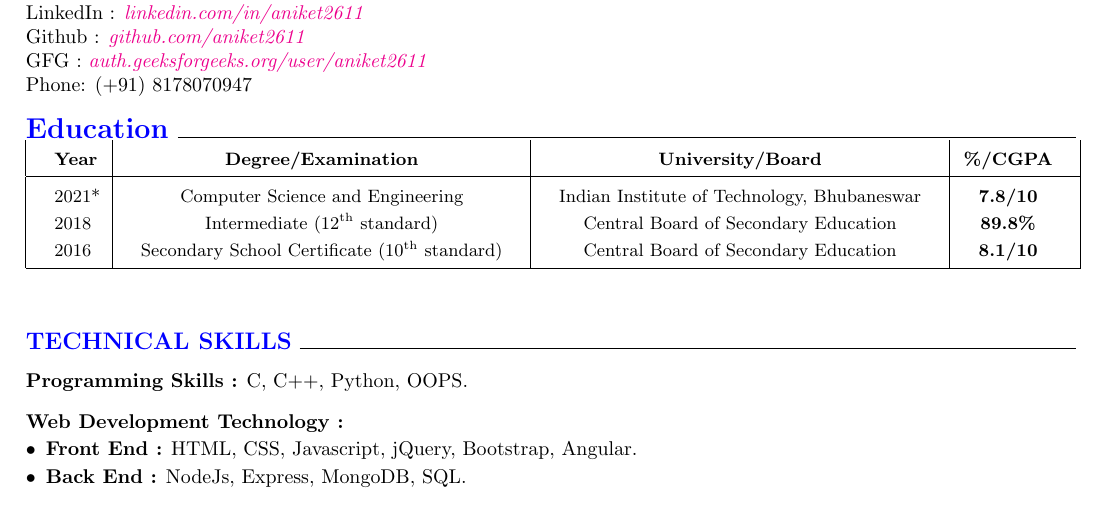
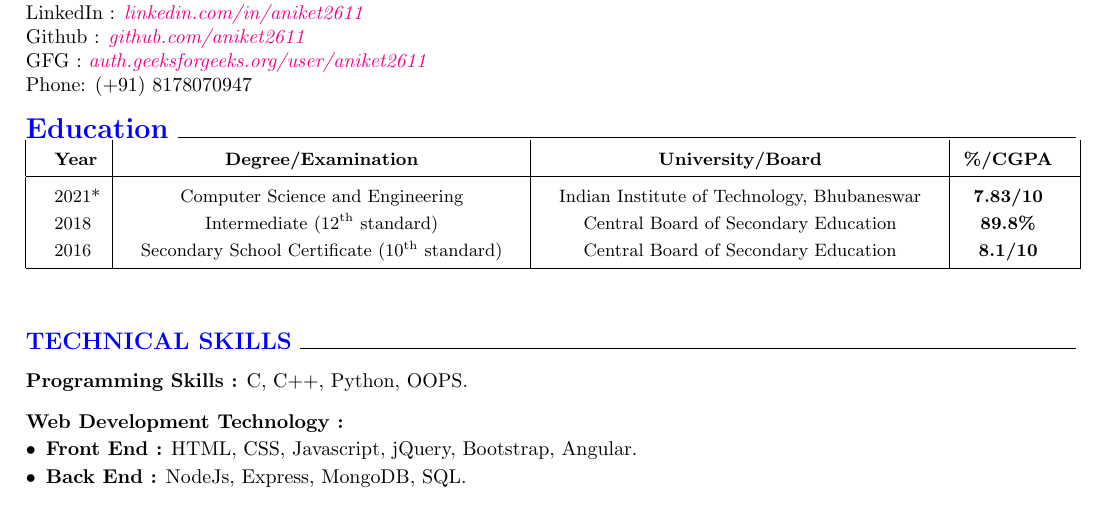
Before and after one commit to aniket2611/Resume, a LaTeX CV (resume.tex): part of page 1 of 2, cut so that both start at the same text. Compiled offline with pdfLaTeX.

Commit message:
update cgpa

```diff
--- a/resume.tex
+++ b/resume.tex
@@ -71,7 +71,7 @@
   \small {\bf Year} & \small {\bf Degree/Examination} & \small {\bf University/Board} & \small {\bf \%/CGPA} \\
 	\hline
 	\vspace{-1.5mm}
-  \small 2021* & \small Computer Science and Engineering & \small Indian Institute of Technology, Bhubaneswar & \small {\bf 7.8/10} \\
+  \small 2021* & \small Computer Science and Engineering & \small Indian Institute of Technology, Bhubaneswar & \small {\bf 7.83/10} \\
 	\vspace{-1.5mm}
   \small 2018 & \small Intermediate (12\textsuperscript{th} standard) & \small Central Board of Secondary Education & \small {\bf 89.8\%} \\
   \small 2016 & \small Secondary School Certificate (10\textsuperscript{th} standard) & \small Central Board of Secondary Education & \small {\bf 8.1/10} \\
```
Also changed, not shown: resume.pdf, 1 other file.
